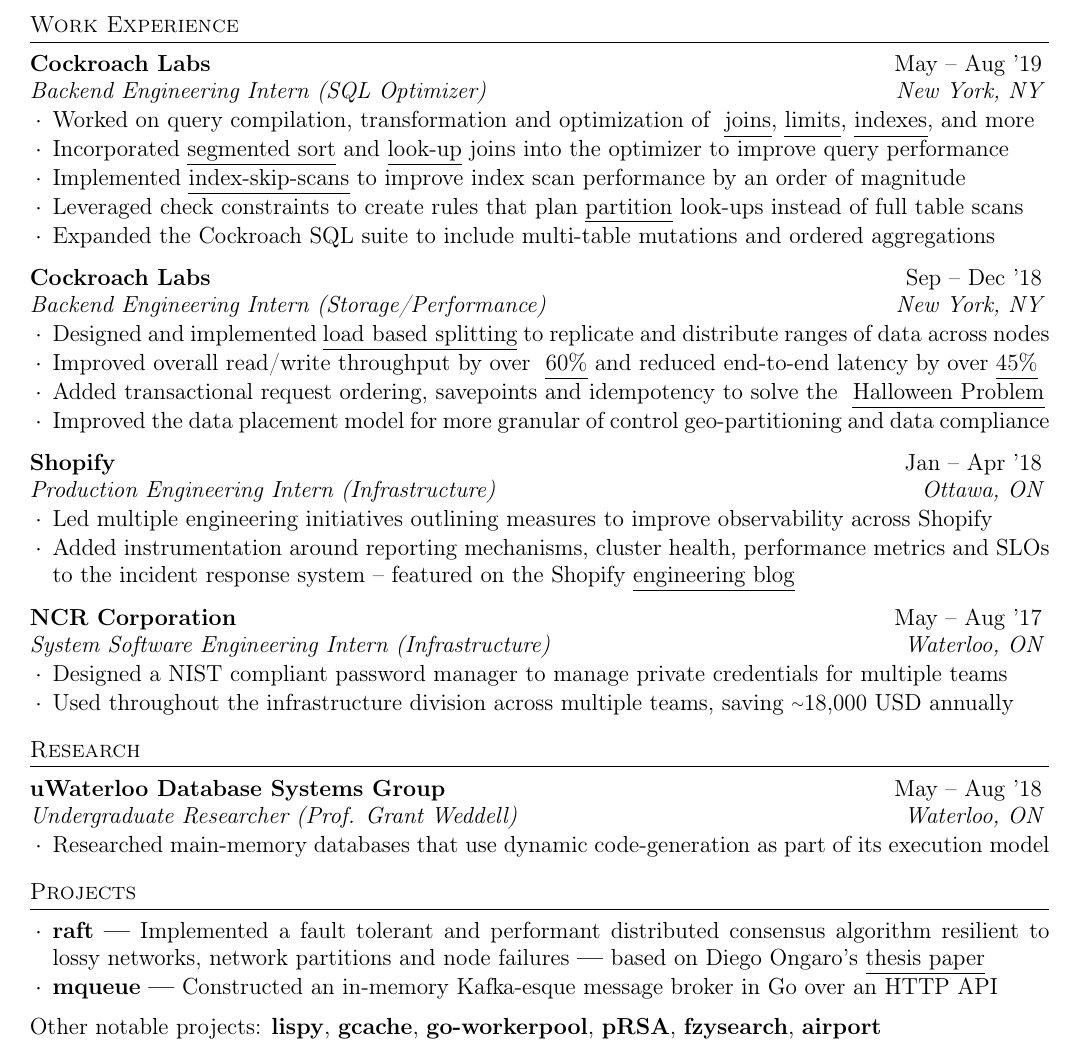
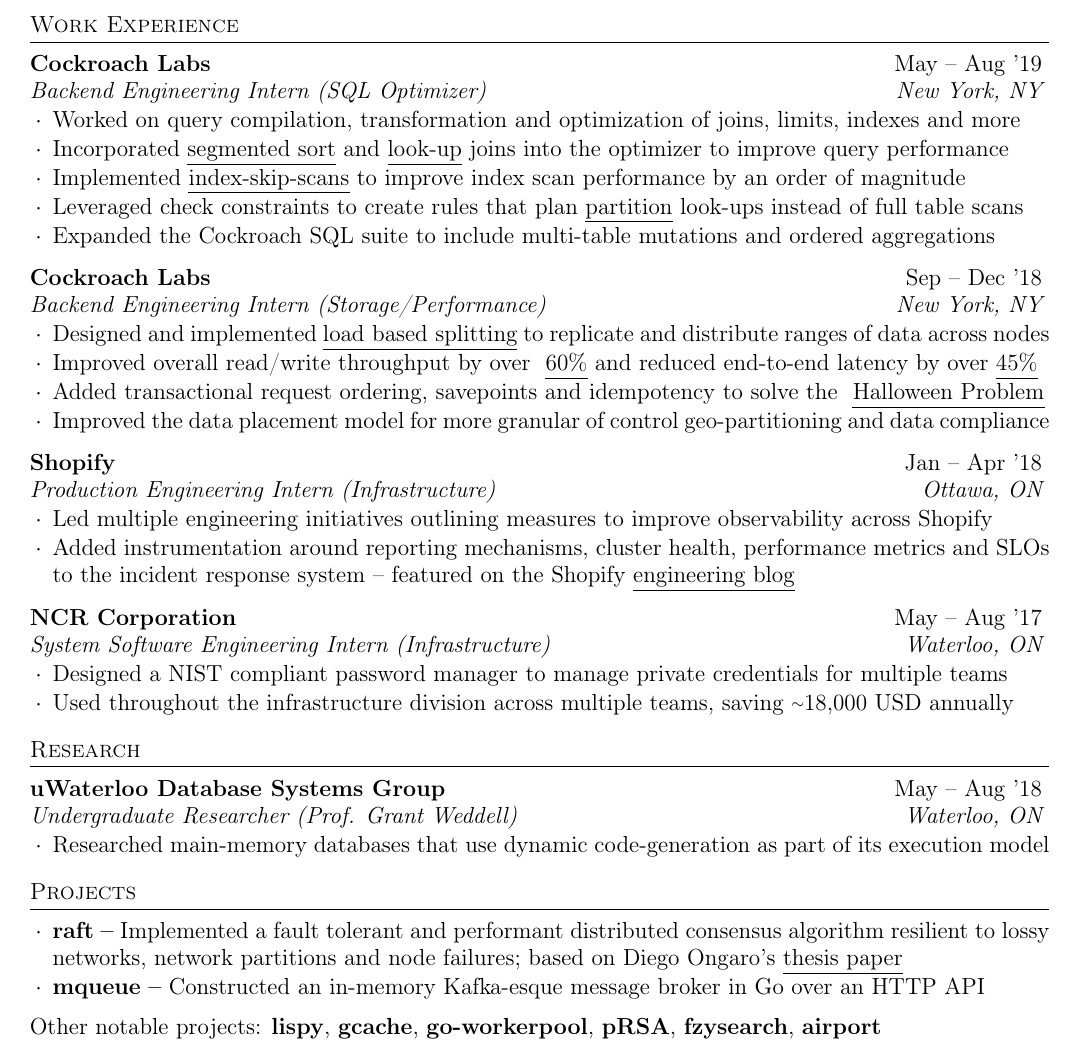
Before and after one commit to ridwanmsharif/ridwanmsharif.github.io, a LaTeX CV (resume/resume.tex): part of the page, cut so that both start at the same text. Compiled offline with pdfLaTeX.

Commit message:
Removed underlines and dashes

```diff
--- a/resume/resume.tex
+++ b/resume/resume.tex
@@ -47,12 +47,7 @@
          {Backend Engineering Intern (SQL Optimizer)}
          {New York, NY}
        \item Worked on query compilation, transformation and
-         optimization of
-         \setul{4pt}{.4pt}
-         \href{https://github.com/cockroachdb/cockroach/pull/38285}{\ul{joins}},
-         \href{https://github.com/cockroachdb/cockroach/pull/38660}{\ul{limits}},
-         \href{https://github.com/cockroachdb/cockroach/pull/37616}{\ul{indexes}},
-         and more
+         optimization of joins, limits, indexes and more
        \item Incorporated
          \href{https://github.com/cockroachdb/cockroach/pull/38452}{\underline{segmented
              sort}}
@@ -134,11 +129,11 @@
 \begin{rSection}{Projects}
 
   \begin{rProjectSection}
-    \item \textbf {raft} {\textbf{---}} Implemented a fault tolerant and performant distributed
+    \item \textbf {raft} {\textbf{--}} Implemented a fault tolerant and performant distributed
       consensus algorithm resilient to lossy networks, network partitions and
-      node failures {\textbf{---}} based on Diego Ongaro's
+      node failures; based on Diego Ongaro's
       \href{https://raft.github.io/raft.pdf}{\underline{thesis paper}}
-    \item \textbf {mqueue} {\textbf{---}} Constructed an in-memory Kafka-esque message broker in Go
+    \item \textbf {mqueue} {\textbf{--}} Constructed an in-memory Kafka-esque message broker in Go
       over an HTTP API
   \end{rProjectSection}
 
```
Also changed, not shown: ridwan-sharif-resume.pdf.
